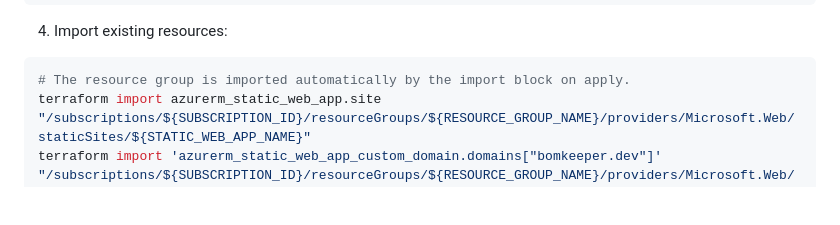
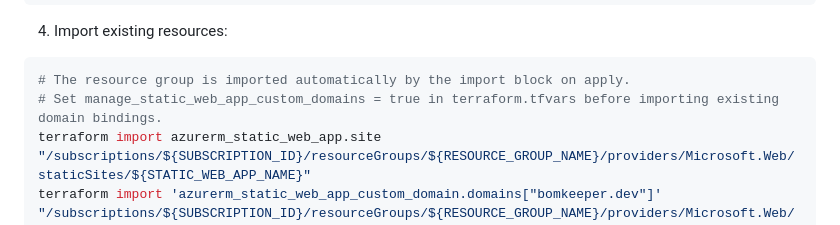
Before and after one commit to florianlenz96/bomkeeper.dev-Webseite, a Markdown page: infrastructure/README.md, the part around the change. Drawn GitHub-style; blank space fills up the shorter version.

Commit message:
Update README with import instructions for domains
Added instructions for importing existing domain bindings for Azure Static Web Apps.

Co-authored-by: Copilot Autofix powered by AI <175728472+Copilot@users.noreply.github.com>

````diff
--- a/infrastructure/README.md
+++ b/infrastructure/README.md
@@ -102,6 +102,7 @@ terraform init
 
 ```bash
 # The resource group is imported automatically by the import block on apply.
+# Set manage_static_web_app_custom_domains = true in terraform.tfvars before importing existing domain bindings.
 terraform import azurerm_static_web_app.site "/subscriptions/${SUBSCRIPTION_ID}/resourceGroups/${RESOURCE_GROUP_NAME}/providers/Microsoft.Web/staticSites/${STATIC_WEB_APP_NAME}"
 terraform import 'azurerm_static_web_app_custom_domain.domains["bomkeeper.dev"]' "/subscriptions/${SUBSCRIPTION_ID}/resourceGroups/${RESOURCE_GROUP_NAME}/providers/Microsoft.Web/staticSites/${STATIC_WEB_APP_NAME}/customDomains/bomkeeper.dev"
 terraform import 'azurerm_static_web_app_custom_domain.domains["www.bomkeeper.dev"]' "/subscriptions/${SUBSCRIPTION_ID}/resourceGroups/${RESOURCE_GROUP_NAME}/providers/Microsoft.Web/staticSites/${STATIC_WEB_APP_NAME}/customDomains/www.bomkeeper.dev"
````
